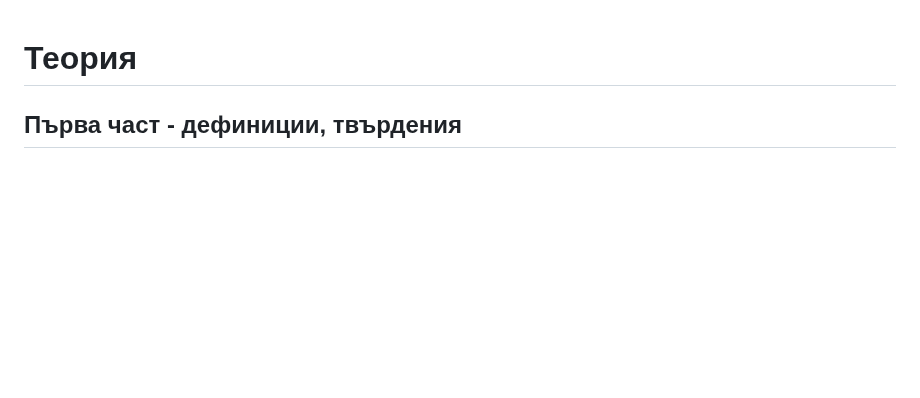
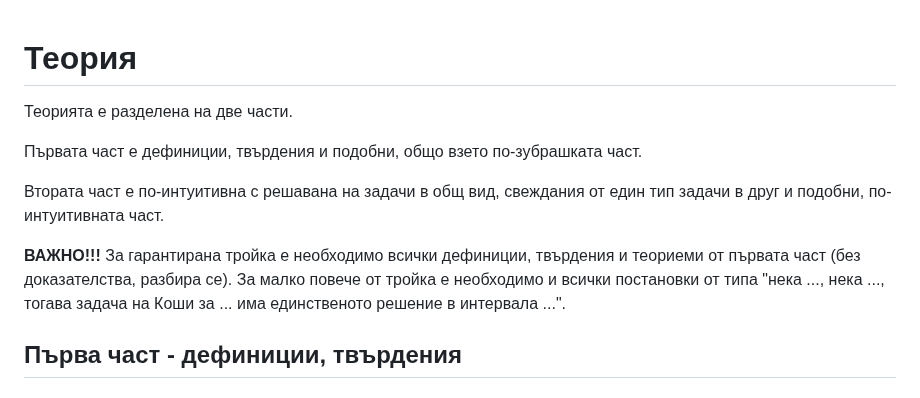
Before and after one commit to ivo3123/DifferentialEquations, a Markdown page: изпит/теория/записки_иво_2024.md, the part around one of its changes. GitHub-like rendering; blank space fills up the shorter version.

```diff
--- a/изпит/теория/записки_иво_2024.md
+++ b/изпит/теория/записки_иво_2024.md
@@ -1,4 +1,12 @@
 # Теория
+
+Теорията е разделена на две части.
+
+Първата част е дефиниции, твърдения и подобни, общо взето по-зубрашката част.
+
+Втората част е по-интуитивна с решавана на задачи в общ вид, свеждания от един тип задачи в друг и подобни, по-интуитивната част.
+
+**ВАЖНО!!!** За гарантирана тройка е необходимо всички дефиниции, твърдения и теориеми от първата част (без доказателства, разбира се). За малко повече от тройка е необходимо и всички постановки от типа "нека ..., нека ..., тогава задача на Коши за ... има единственото решение в интервала ...".
 
 ## Първа част - дефиниции, твърдения
 
```
Also changed, not shown: other parts of изпит/теория/записки_иво_2024.md (+73 -1 lines).
